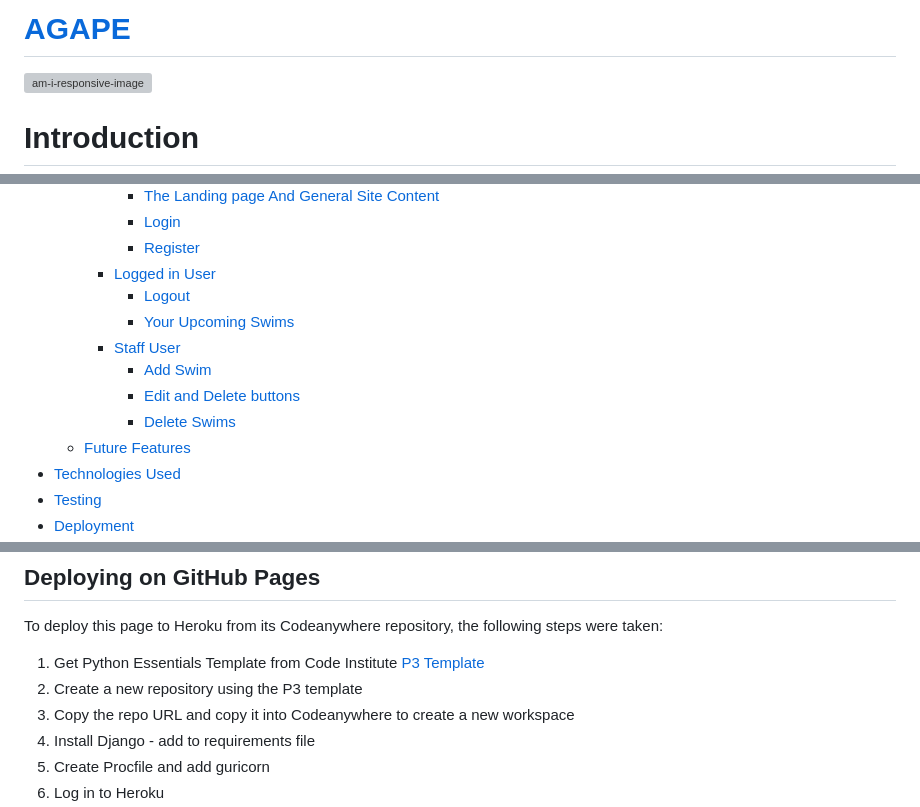
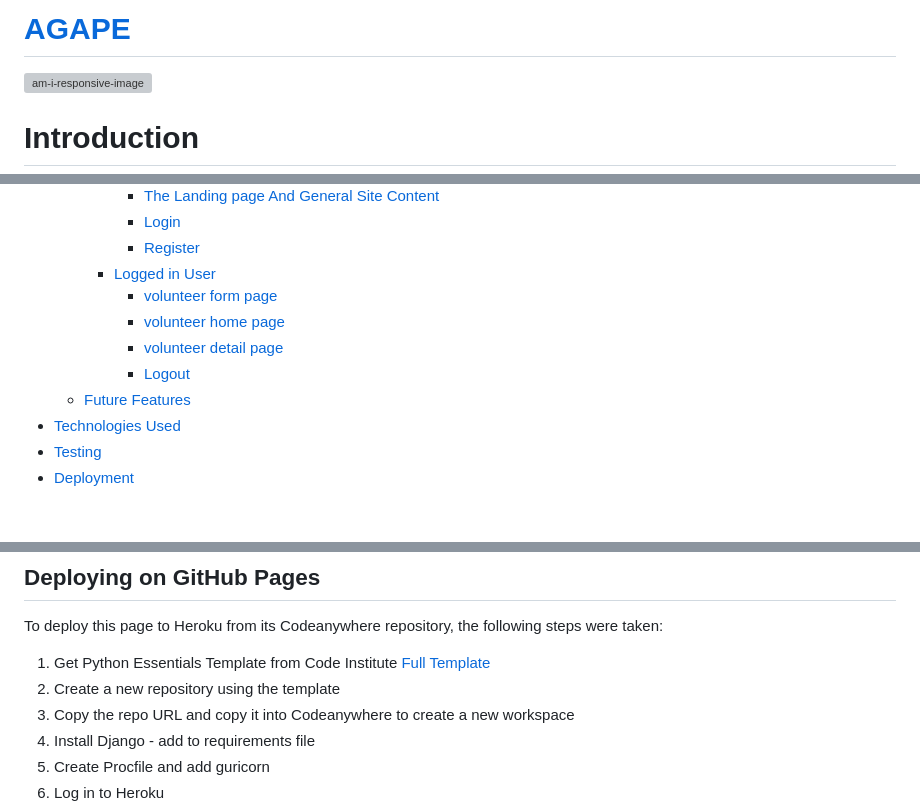
Before and after one commit to jayadeepravuri/Project-4, a Markdown page: README.md, 3 parts joined by grey strips. Drawn GitHub-style; blank space fills up the shorter version; grey boxes are pictures that could not be loaded.

```diff
--- a/README.md
+++ b/README.md
@@ -1,4 +1,4 @@
-# [AGAPE](https://wild-swim-scotland-47f727d45ac1.herokuapp.com/ "take you to the Agape's Deployed Page")
+# [AGAPE](https://agape-sweden-dc6b63ef3118.herokuapp.com/ "take you to the Agape's Deployed Page")
 
 ![am-i-responsive-image](documentation/readme%20images/am%20i%20responsive.png)
 
@@ -28,12 +28,10 @@ The platform was built utilizing Django, boasting comprehensive CRUD operations
             - [Login](#login)
             - [Register](#register)
         - [Logged in User](#logged-in-user)
+            - [volunteer form page](#volunteer-form-page)
+            - [volunteer home page](#volunteer-home-page)
+            - [volunteer detail page](#volunteer-detail-page)
             - [Logout](#logout)
-            - [Your Upcoming Swims](#your-upcoming-swims)
-        - [Staff User](#staff-user)
-            - [Add Swim](#add-swim)
-            - [Edit and Delete buttons](#edit-and-delete-buttons)
-            - [Delete Swims](#delete-swim)
     - [Future Features](#future-features)
 - [Technologies Used](#technologies-used)
 - [Testing](#testing)
@@ -374,8 +372,8 @@ To clone the repository using GitHub the following steps were taken:
 
 To deploy this page to Heroku from its Codeanywhere repository, the following steps were taken:
 
-1. Get Python Essentials Template from Code Institute [P3 Template](https://github.com/Code-Institute-Org/p3-template "p3 template link")
-2. Create a new repository using the P3 template
+1. Get Python Essentials Template from Code Institute [Full Template](https://github.com/Code-Institute-Org/gitpod-full-template " template link")
+2. Create a new repository using the  template
 3. Copy the repo URL and copy it into Codeanywhere to create a new workspace
 4. Install Django - add to requirements file
 5. Create Procfile and add guricorn
```
Also changed, not shown: other parts of README.md (+5 -5 lines).
